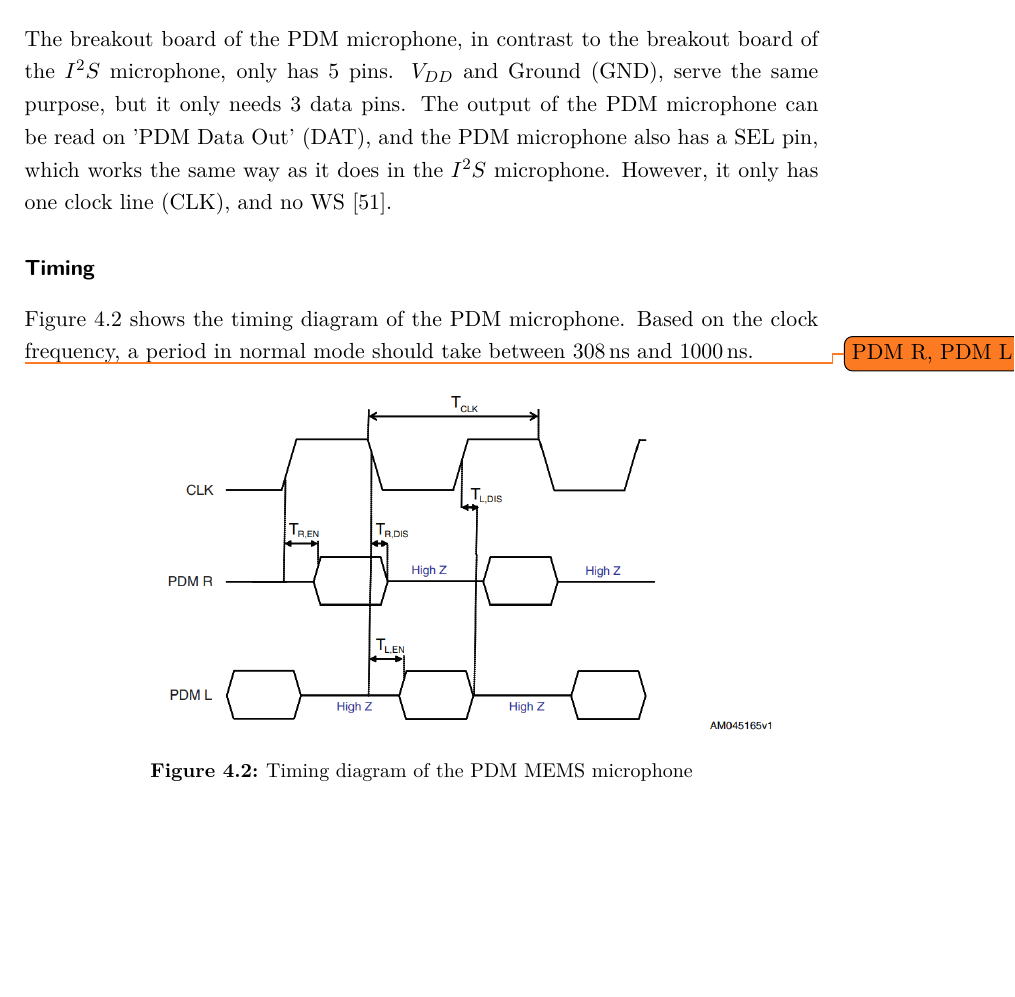
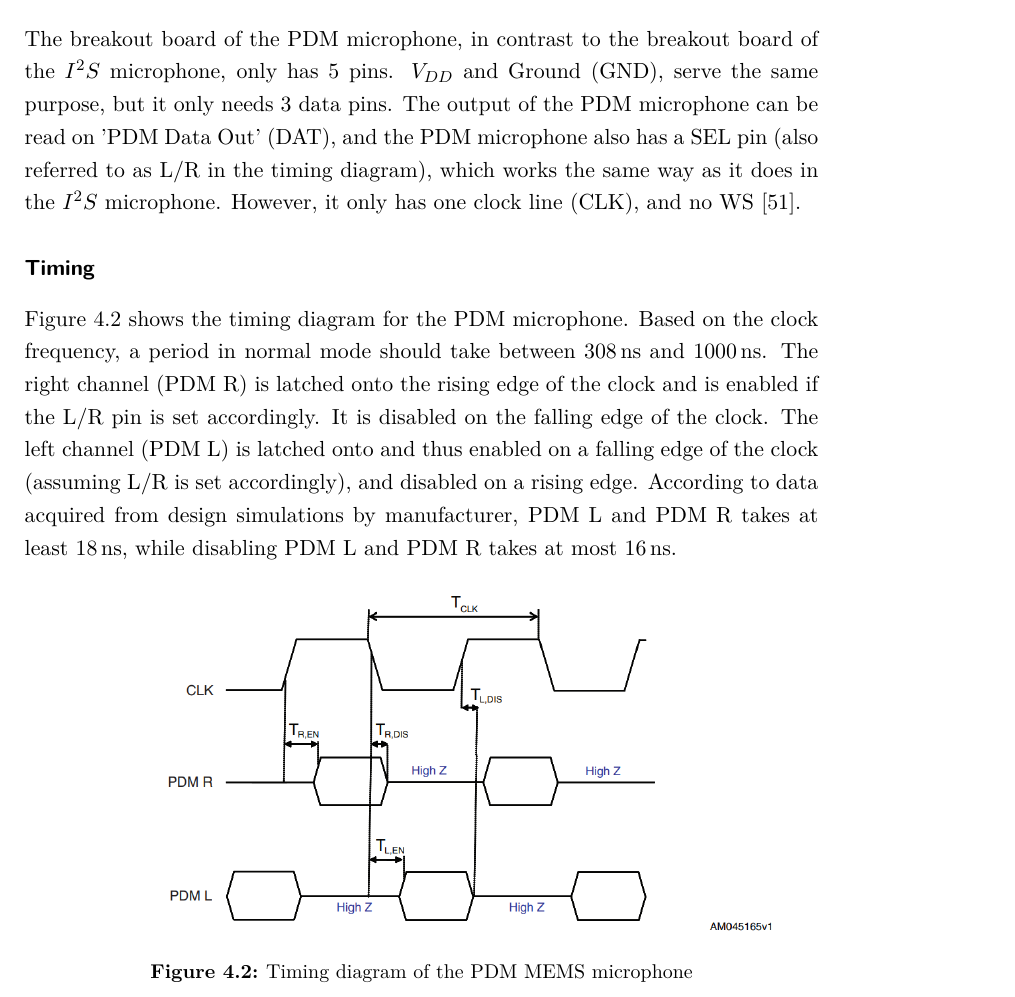
Before and after one commit to d0x7/cv-thesis, a LaTeX thesis (thesis.tex, which reads chapters/03_concept.tex): part of page 35 of 51, cut so that both start at the same text, the shorter picture padded with empty space. Compiled offline with pdfLaTeX.

Commit message:
Finish adding timing information of PDM mic

```diff
--- a/chapters/03_concept.tex
+++ b/chapters/03_concept.tex
@@ -75,16 +75,21 @@ and a logical low is read for any voltage between \SI{-0.3}{\volt} and 35\% of $
 
 The breakout board of the PDM microphone, in contrast to the breakout board of the $I^2S$ microphone, only has 5 pins.
 $V_{DD}$ and Ground (GND), serve the same purpose, but it only needs 3 data pins.
-The output of the PDM microphone can be read on 'PDM Data Out' (DAT), and the PDM microphone also has a SEL pin, which works the same way as
-it does in the $I^2S$ microphone.
+The output of the PDM microphone can be read on 'PDM Data Out' (DAT), and the PDM microphone also has a SEL pin (also referred to as L/R in the timing diagram),
+which works the same way as it does in the $I^2S$ microphone.
 However, it only has one clock line (CLK), and no WS \cite{pdm_mic_pinout}.
 
 \subsubsection{Timing}
 
-Figure \ref{fig:pdm_timing} shows the timing diagram of the PDM microphone.
+Figure \ref{fig:pdm_timing} shows the timing diagram for the PDM microphone.
 Based on the clock frequency, a period in normal mode should take between \SI{308}{\nano\second} and \SI{1000}{\nano\second}.
+The right channel (PDM R) is latched onto the rising edge of the clock and is enabled if the L/R pin is set accordingly.
+It is disabled on the falling edge of the clock.
+The left channel (PDM L) is latched onto and thus enabled on a falling edge of the clock (assuming L/R is set accordingly),
+and disabled on a rising edge.
+According to data acquired from design simulations by manufacturer,
+PDM L and PDM R takes at least \SI{18}{\nano\second}, while disabling PDM L and PDM R takes at most \SI{16}{\nano\second}.
 
-\todo{PDM R, PDM L}
 
 \begin{figure}[htb]
     \centering
```
